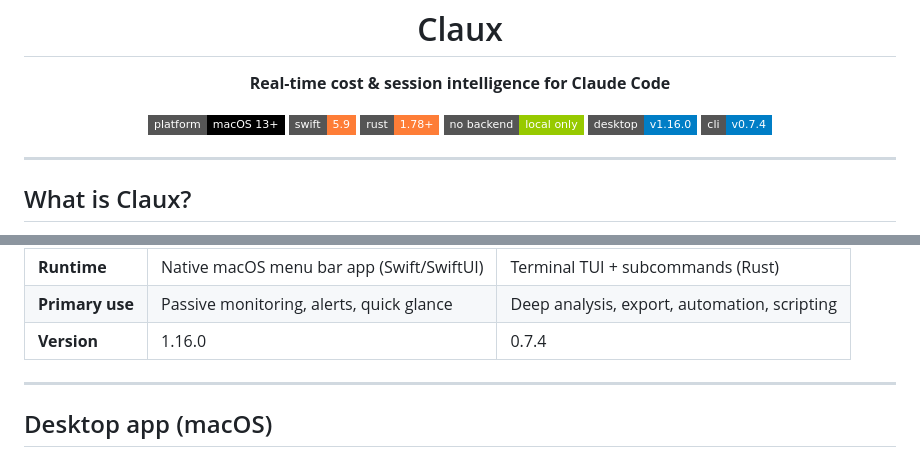
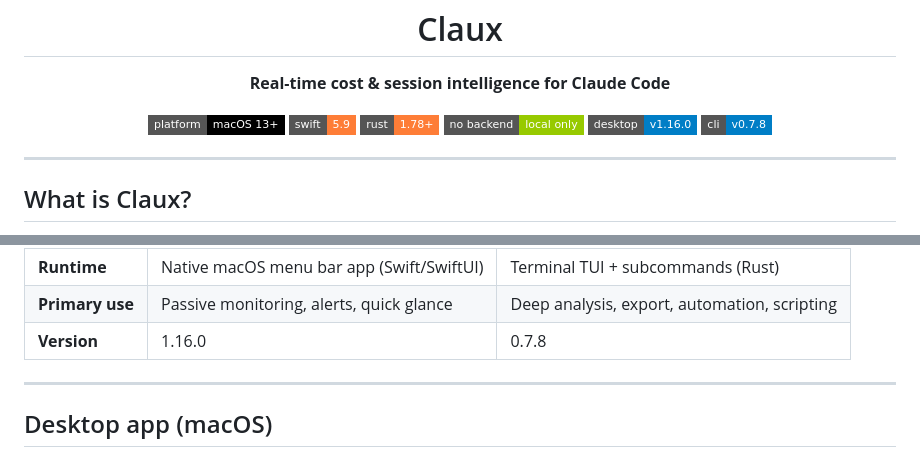
Before and after one commit to vatskyone/claux, a Markdown page: README.md, 2 parts joined by grey strips. Drawn GitHub-style; badges without logos.

Commit message:
Update CLI version in README.md to v0.7.8

```diff
--- a/README.md
+++ b/README.md
@@ -7,7 +7,7 @@
   <img src="https://img.shields.io/badge/rust-1.78%2B-orange?style=flat-square&logo=rust" />
   <img src="https://img.shields.io/badge/no%20backend-local%20only-green?style=flat-square" />
   <img src="https://img.shields.io/badge/desktop-v1.16.0-informational?style=flat-square" />
-  <img src="https://img.shields.io/badge/cli-v0.7.4-informational?style=flat-square" />
+  <img src="https://img.shields.io/badge/cli-v0.7.8-informational?style=flat-square" />
 </p>
 
 ---
@@ -34,7 +34,7 @@ Claux ships as two independent tools:
 |---|---|---|
 | **Runtime** | Native macOS menu bar app (Swift/SwiftUI) | Terminal TUI + subcommands (Rust) |
 | **Primary use** | Passive monitoring, alerts, quick glance | Deep analysis, export, automation, scripting |
-| **Version** | 1.16.0 | 0.7.4 |
+| **Version** | 1.16.0 | 0.7.8 |
 
 ---
 
```
